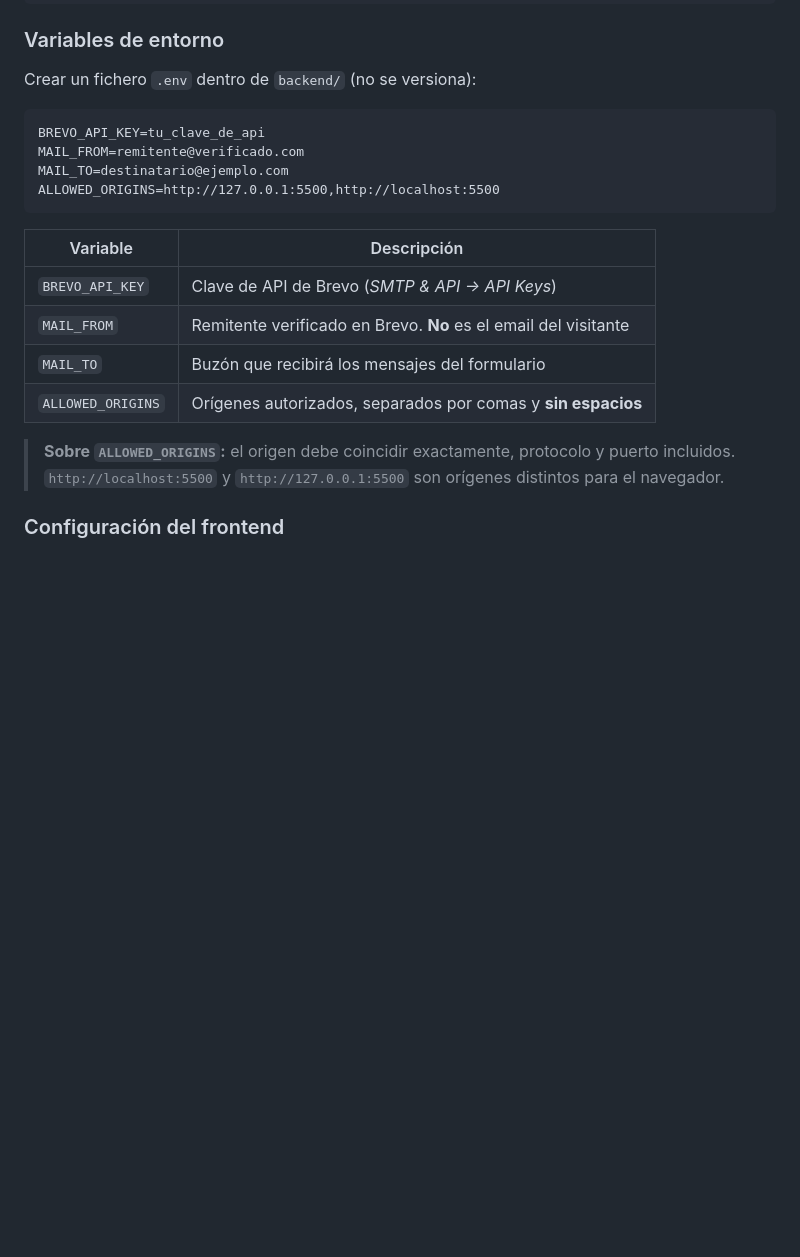
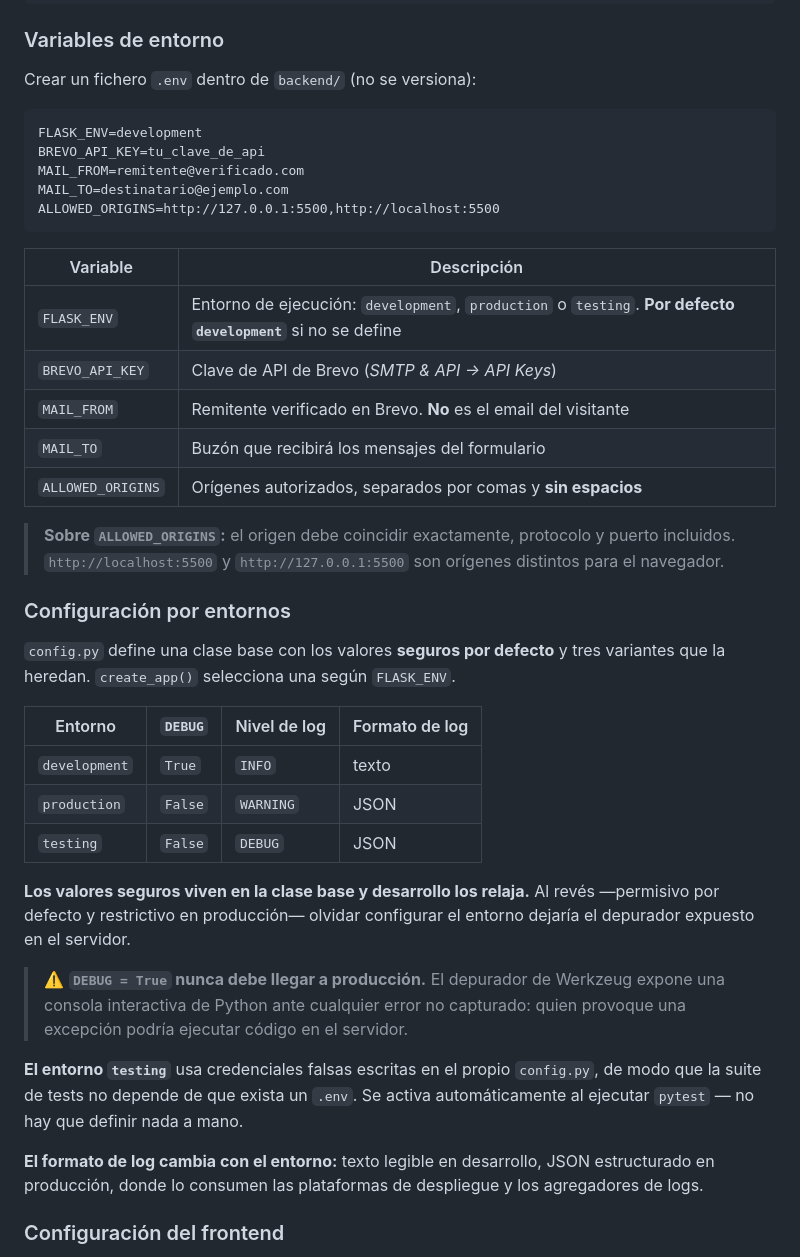
Before and after one commit to cenicerolleno/form-to-mail, a Markdown page: README.md, the part around the change. Rendered like a GitHub page; blank space fills up the shorter version.

Commit message:
docs: Actualizacion de README.md con nuevas variables de entorno

````diff
--- a/README.md
+++ b/README.md
@@ -66,6 +66,7 @@ pip install -r requirements.txt
 Crear un fichero `.env` dentro de `backend/` (no se versiona):
 
 ```
+FLASK_ENV=development
 BREVO_API_KEY=tu_clave_de_api
 MAIL_FROM=remitente@verificado.com
 MAIL_TO=destinatario@ejemplo.com
@@ -74,12 +75,31 @@ ALLOWED_ORIGINS=http://127.0.0.1:5500,http://localhost:5500
 
 | Variable | Descripción |
 |---|---|
+| `FLASK_ENV` | Entorno de ejecución: `development`, `production` o `testing`. **Por defecto `development`** si no se define |
 | `BREVO_API_KEY` | Clave de API de Brevo (*SMTP & API → API Keys*) |
 | `MAIL_FROM` | Remitente verificado en Brevo. **No** es el email del visitante |
 | `MAIL_TO` | Buzón que recibirá los mensajes del formulario |
 | `ALLOWED_ORIGINS` | Orígenes autorizados, separados por comas y **sin espacios** |
 
 > **Sobre `ALLOWED_ORIGINS`:** el origen debe coincidir exactamente, protocolo y puerto incluidos. `http://localhost:5500` y `http://127.0.0.1:5500` son orígenes distintos para el navegador.
+
+### Configuración por entornos
+
+`config.py` define una clase base con los valores **seguros por defecto** y tres variantes que la heredan. `create_app()` selecciona una según `FLASK_ENV`.
+
+| Entorno | `DEBUG` | Nivel de log | Formato de log |
+|---|---|---|---|
+| `development` | `True` | `INFO` | texto |
+| `production` | `False` | `WARNING` | JSON |
+| `testing` | `False` | `DEBUG` | JSON |
+
+**Los valores seguros viven en la clase base y desarrollo los relaja.** Al revés —permisivo por defecto y restrictivo en producción— olvidar configurar el entorno dejaría el depurador expuesto en el servidor.
+
+> ⚠️ **`DEBUG = True` nunca debe llegar a producción.** El depurador de Werkzeug expone una consola interactiva de Python ante cualquier error no capturado: quien provoque una excepción podría ejecutar código en el servidor.
+
+**El entorno `testing`** usa credenciales falsas escritas en el propio `config.py`, de modo que la suite de tests no depende de que exista un `.env`. Se activa automáticamente al ejecutar `pytest` — no hay que definir nada a mano.
+
+**El formato de log cambia con el entorno:** texto legible en desarrollo, JSON estructurado en producción, donde lo consumen las plataformas de despliegue y los agregadores de logs.
 
 ### Configuración del frontend
 
````
